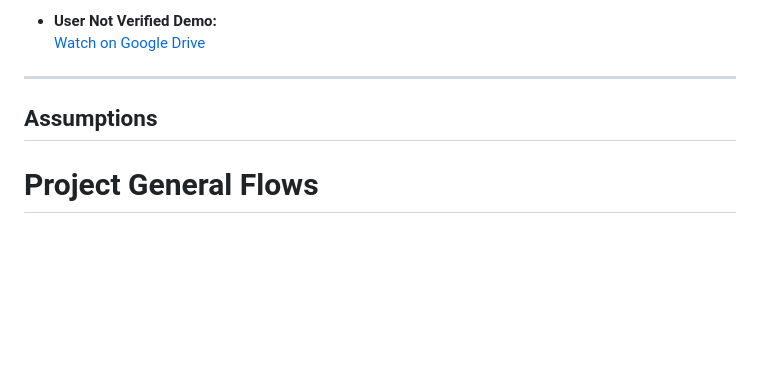
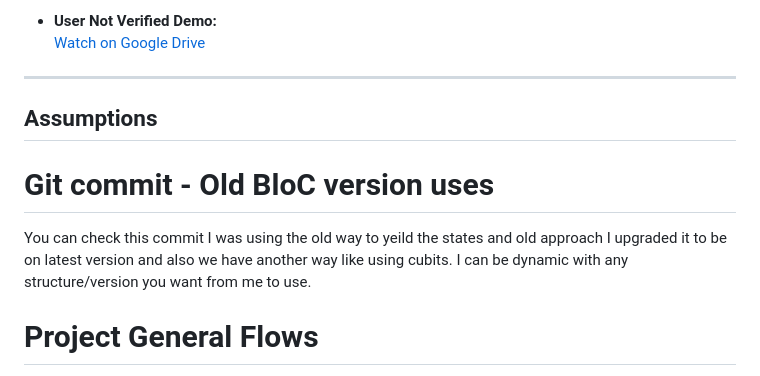
Before and after one commit to beso-devo/finance_house_test, a Markdown page: README.md, the part around the change. Drawn GitHub-style; blank space fills up the shorter version.

Commit message:
Writing readme file.

```diff
--- a/README.md
+++ b/README.md
@@ -38,6 +38,12 @@ A Flutter project demonstrating user verification flows with demo videos for ver
 ---
 
 ## Assumptions
+# Git commit - Old BloC version uses
+
+You can check this commit I was using the old way to yeild the states and old approach
+I upgraded it to be on latest version and also we have another way like using cubits.
+I can be dynamic with any structure/version you want from me to use.
+
 # Project General Flows
 
 When the project is started you'll see the splash screen then moving ahead into the
```
